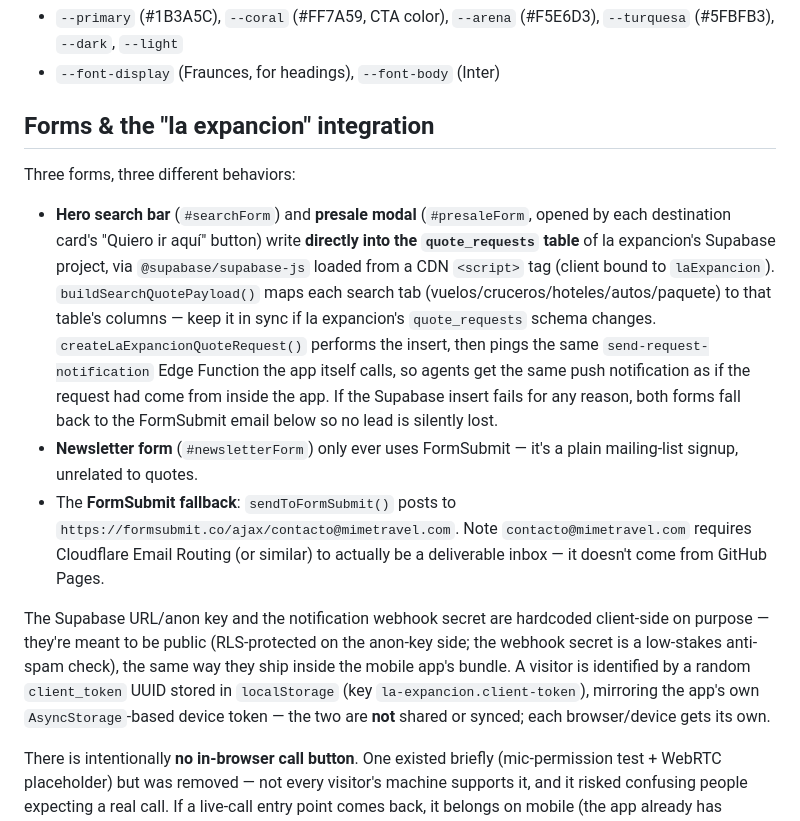
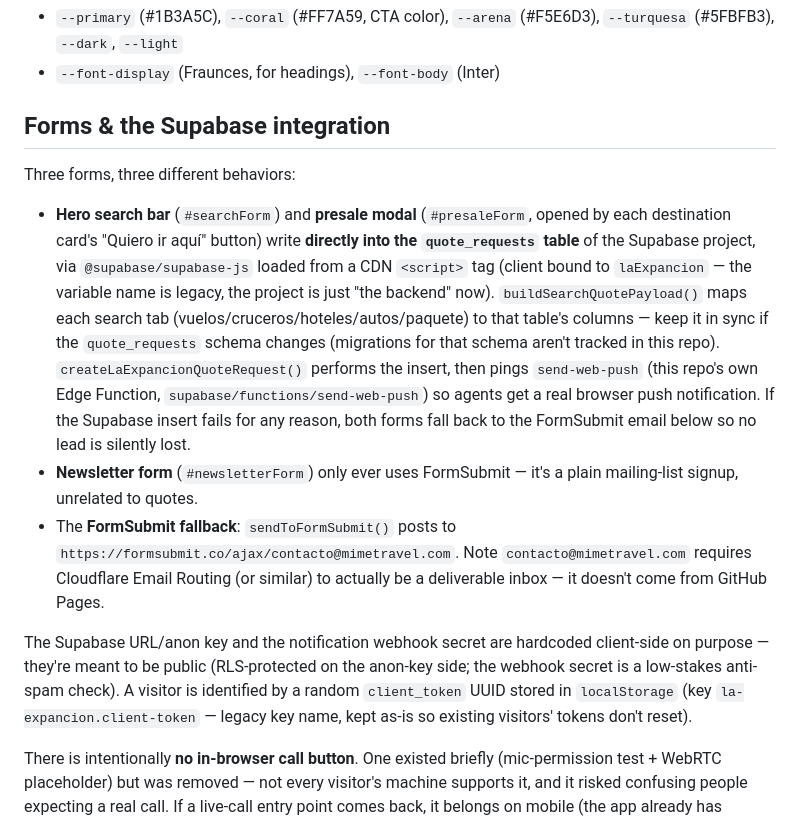
Before and after one commit to jorgearbeliocastro-star/mimeTravelLandingPage, a Markdown page: CLAUDE.md, the part around the change. GitHub-like rendering.

Commit message:
Auto-commit: update CLAUDE.md

```diff
--- a/CLAUDE.md
+++ b/CLAUDE.md
@@ -42,15 +42,15 @@ Design tokens (colors, fonts) are defined as CSS custom properties in `:root`
 - `--primary` (#1B3A5C), `--coral` (#FF7A59, CTA color), `--arena` (#F5E6D3), `--turquesa` (#5FBFB3), `--dark`, `--light`
 - `--font-display` (Fraunces, for headings), `--font-body` (Inter)
 
-## Forms & the "la expancion" integration
+## Forms & the Supabase integration
 
 Three forms, three different behaviors:
 
-- **Hero search bar** (`#searchForm`) and **presale modal** (`#presaleForm`, opened by each destination card's "Quiero ir aquí" button) write **directly into the `quote_requests` table** of la expancion's Supabase project, via `@supabase/supabase-js` loaded from a CDN `<script>` tag (client bound to `laExpancion`). `buildSearchQuotePayload()` maps each search tab (vuelos/cruceros/hoteles/autos/paquete) to that table's columns — keep it in sync if la expancion's `quote_requests` schema changes. `createLaExpancionQuoteRequest()` performs the insert, then pings the same `send-request-notification` Edge Function the app itself calls, so agents get the same push notification as if the request had come from inside the app. If the Supabase insert fails for any reason, both forms fall back to the FormSubmit email below so no lead is silently lost.
+- **Hero search bar** (`#searchForm`) and **presale modal** (`#presaleForm`, opened by each destination card's "Quiero ir aquí" button) write **directly into the `quote_requests` table** of the Supabase project, via `@supabase/supabase-js` loaded from a CDN `<script>` tag (client bound to `laExpancion` — the variable name is legacy, the project is just "the backend" now). `buildSearchQuotePayload()` maps each search tab (vuelos/cruceros/hoteles/autos/paquete) to that table's columns — keep it in sync if the `quote_requests` schema changes (migrations for that schema aren't tracked in this repo). `createLaExpancionQuoteRequest()` performs the insert, then pings `send-web-push` (this repo's own Edge Function, `supabase/functions/send-web-push`) so agents get a real browser push notification. If the Supabase insert fails for any reason, both forms fall back to the FormSubmit email below so no lead is silently lost.
 - **Newsletter form** (`#newsletterForm`) only ever uses FormSubmit — it's a plain mailing-list signup, unrelated to quotes.
 - The **FormSubmit fallback**: `sendToFormSubmit()` posts to `https://formsubmit.co/ajax/contacto@mimetravel.com`. Note `contacto@mimetravel.com` requires Cloudflare Email Routing (or similar) to actually be a deliverable inbox — it doesn't come from GitHub Pages.
 
-The Supabase URL/anon key and the notification webhook secret are hardcoded client-side on purpose — they're meant to be public (RLS-protected on the anon-key side; the webhook secret is a low-stakes anti-spam check), the same way they ship inside the mobile app's bundle. A visitor is identified by a random `client_token` UUID stored in `localStorage` (key `la-expancion.client-token`), mirroring the app's own `AsyncStorage`-based device token — the two are **not** shared or synced; each browser/device gets its own.
+The Supabase URL/anon key and the notification webhook secret are hardcoded client-side on purpose — they're meant to be public (RLS-protected on the anon-key side; the webhook secret is a low-stakes anti-spam check). A visitor is identified by a random `client_token` UUID stored in `localStorage` (key `la-expancion.client-token` — legacy key name, kept as-is so existing visitors' tokens don't reset).
 
 There is intentionally **no in-browser call button**. One existed briefly (mic-permission test + WebRTC placeholder) but was removed — not every visitor's machine supports it, and it risked confusing people expecting a real call. If a live-call entry point comes back, it belongs on mobile (the app already has `useVoiceCall`/`call_requests`), not here.
 
```
